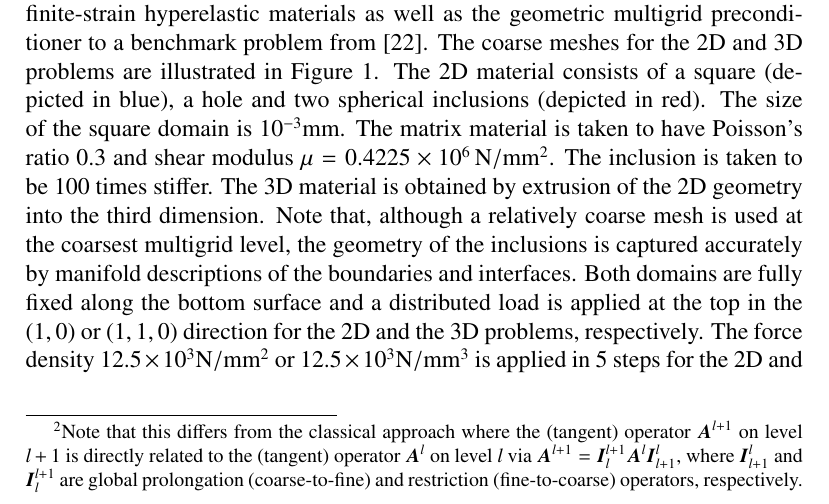
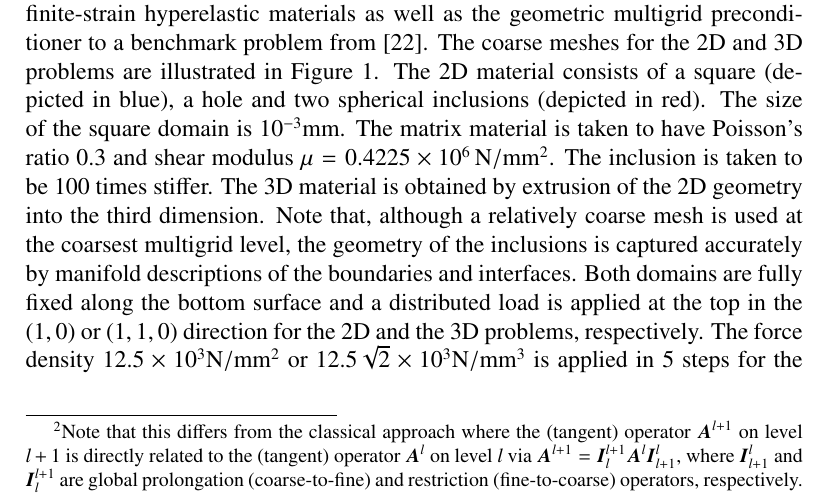
Before and after one commit to davydden/large-strain-matrix-free, a LaTeX paper (doc/large_strain.tex): part of page 12 of 23, cut so that both start at the same text. Compiled offline with pdfLaTeX.

Commit message:
fix 3D force density

```diff
--- a/doc/large_strain.tex
+++ b/doc/large_strain.tex
@@ -578,7 +578,7 @@ The matrix material is taken to have Poisson's ratio $0.3$ and shear modulus $\m
 The 3D material is obtained by extrusion of the 2D geometry into the third dimension.
 Note that, although a relatively coarse mesh is used at the coarsest multigrid level, the geometry of the inclusions is captured accurately by manifold descriptions of the boundaries and interfaces.
 Both domains are fully fixed along the bottom surface and a distributed load is applied at the top in the $(1,0)$ or $(1,1,0)$ direction for the 2D and the 3D problems, respectively.
-The force density $12.5 \times 10^3 \rm{N/mm^2}$ or $12.5 \times 10^3 \rm{N/mm^3}$ is applied in 5 steps for the 2D and the 3D problems, respectively.
+The force density $12.5 \times 10^3 \rm{N/mm^2}$ or $12.5 \sqrt{2} \times 10^3 \rm{N/mm^3}$ is applied in 5 steps for the 2D and the 3D problems, respectively.
 With respect to the nonlinear solver, the displacement tolerance of the $\mathcal{\ell}_2$ norm for the Newton update is taken to be $10^{-5}$ whereas the relative and absolute tolerances for the residual forces is $10^{-8}$. The relative convergence criteria for the linear solver is $10^{-6}$.
 Shared memory parallelization using Intel Threading Building Blocks was disabled for this study.
 
```
